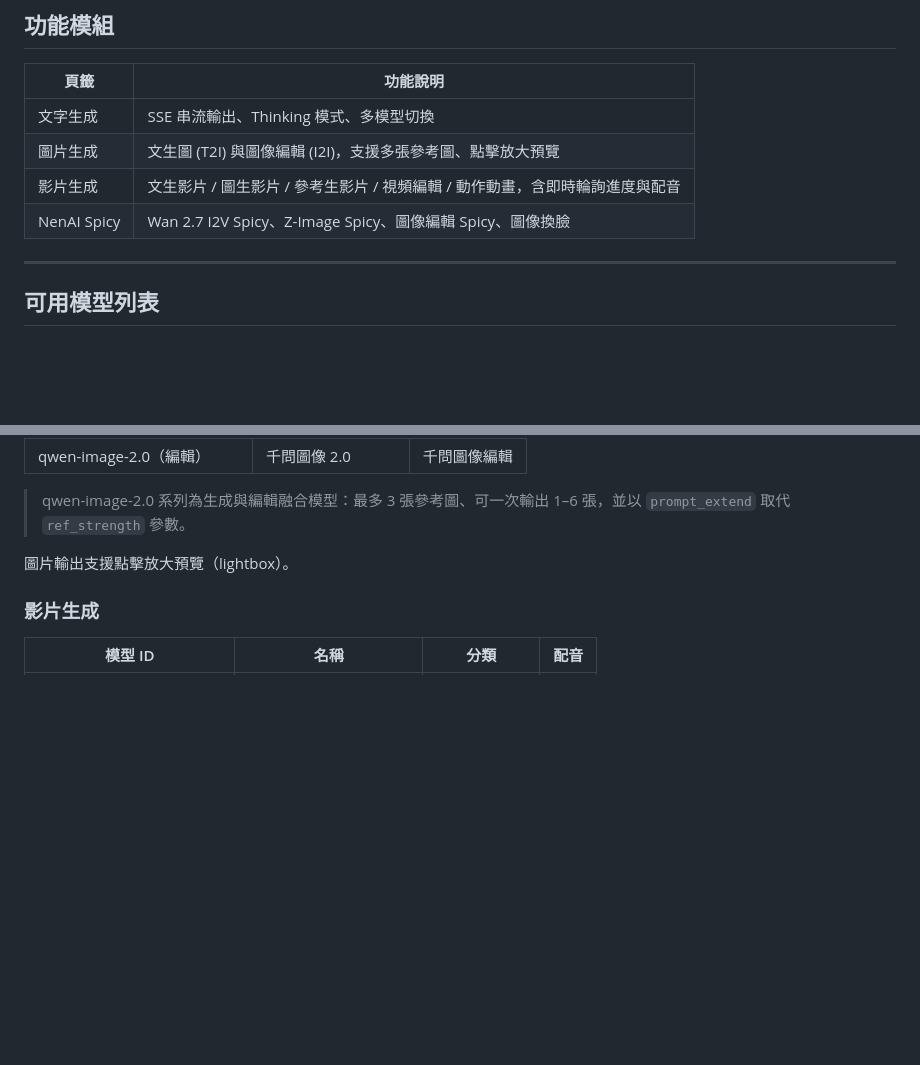
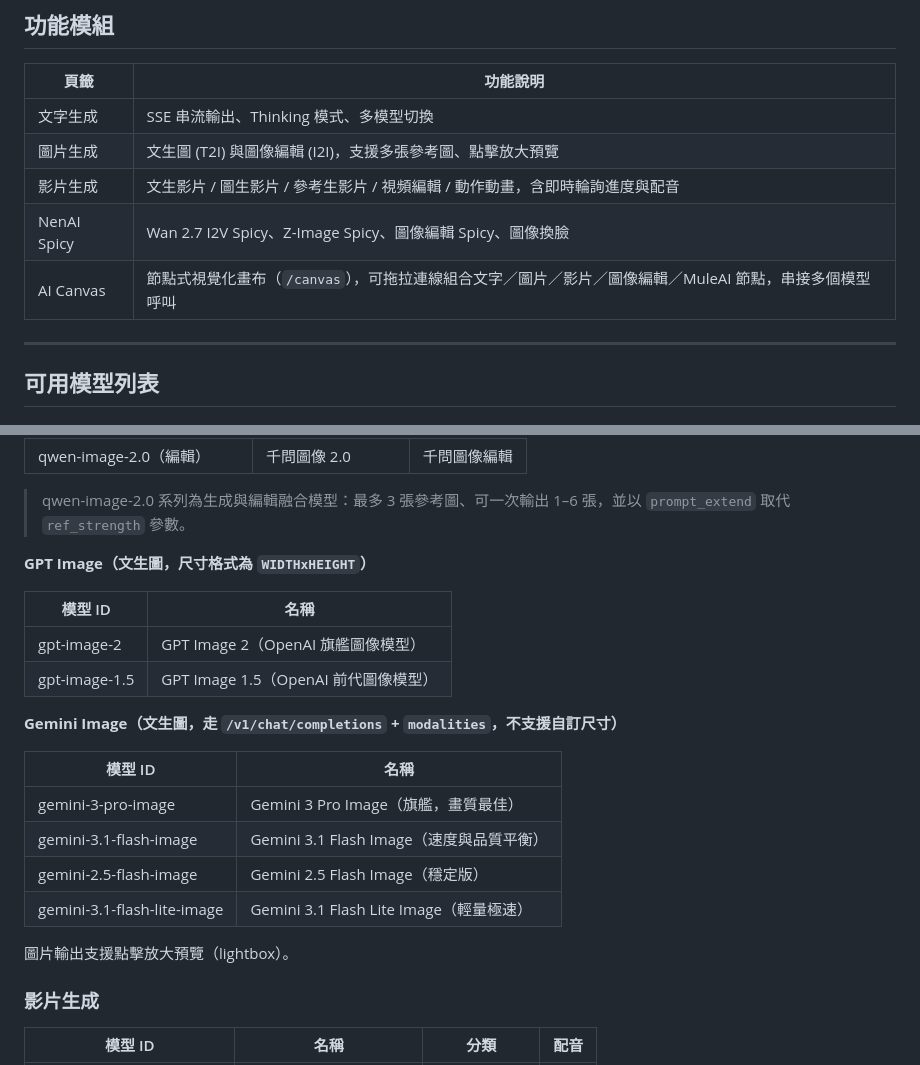
Before and after one commit to levilan/alibaba-model-demo, a Markdown page: README.md, 2 parts joined by grey strips. GitHub-like rendering; blank space fills up the shorter version.

```diff
--- a/README.md
+++ b/README.md
@@ -51,6 +51,7 @@ python app.py
 | 圖片生成 | 文生圖 (T2I) 與圖像編輯 (I2I)，支援多張參考圖、點擊放大預覽 |
 | 影片生成 | 文生影片 / 圖生影片 / 參考生影片 / 視頻編輯 / 動作動畫，含即時輪詢進度與配音 |
 | NenAI Spicy | Wan 2.7 I2V Spicy、Z-Image Spicy、圖像編輯 Spicy、圖像換臉 |
+| AI Canvas | 節點式視覺化畫布（`/canvas`），可拖拉連線組合文字／圖片／影片／圖像編輯／MuleAI 節點，串接多個模型呼叫 |
 
 ---
 
@@ -101,6 +103,22 @@ python app.py
 | qwen-image-2.0（編輯） | 千問圖像 2.0 | 千問圖像編輯 |
 
 > qwen-image-2.0 系列為生成與編輯融合模型：最多 3 張參考圖、可一次輸出 1–6 張，並以 `prompt_extend` 取代 `ref_strength` 參數。
+
+**GPT Image（文生圖，尺寸格式為 `WIDTHxHEIGHT`）**
+
+| 模型 ID | 名稱 |
+|---|---|
+| gpt-image-2 | GPT Image 2（OpenAI 旗艦圖像模型） |
+| gpt-image-1.5 | GPT Image 1.5（OpenAI 前代圖像模型） |
+
+**Gemini Image（文生圖，走 `/v1/chat/completions` + `modalities`，不支援自訂尺寸）**
+
+| 模型 ID | 名稱 |
+|---|---|
+| gemini-3-pro-image | Gemini 3 Pro Image（旗艦，畫質最佳） |
+| gemini-3.1-flash-image | Gemini 3.1 Flash Image（速度與品質平衡） |
+| gemini-2.5-flash-image | Gemini 2.5 Flash Image（穩定版） |
+| gemini-3.1-flash-lite-image | Gemini 3.1 Flash Lite Image（輕量極速） |
 
 圖片輸出支援點擊放大預覽（lightbox）。
 
```
Also changed, not shown: other parts of README.md (+37 -2 lines).
